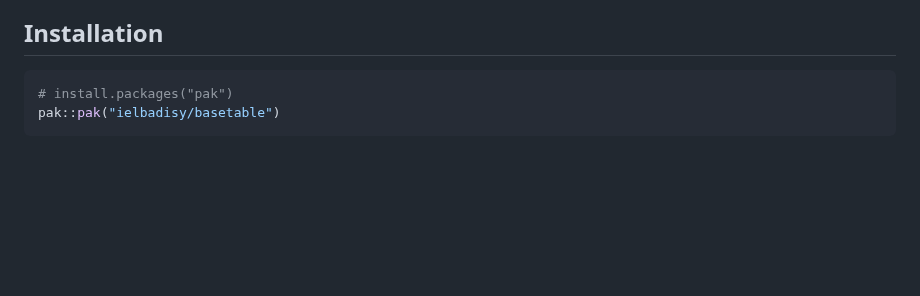
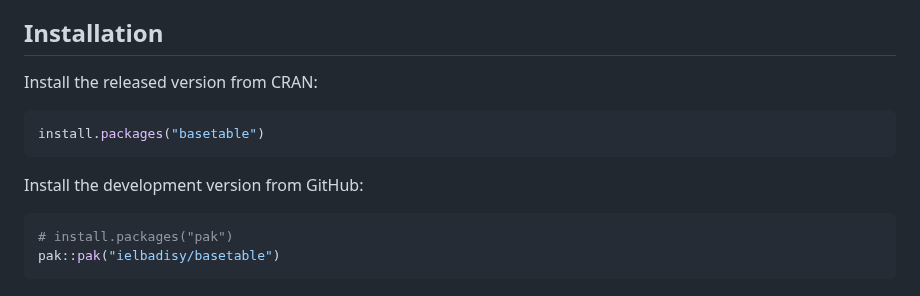
Before and after one commit to ielbadisy/basetable, a Markdown page: README.md, the part around the change. Rendered like a GitHub page; blank space fills up the shorter version.

Commit message:
Document CRAN installation

````diff
--- a/README.md
+++ b/README.md
@@ -38,6 +38,14 @@ This is a deliberately focused tool. It is aimed at
   `Suggests`, and only as competitors in the benchmark vignette.
 
 ## Installation
+
+Install the released version from CRAN:
+
+```r
+install.packages("basetable")
+```
+
+Install the development version from GitHub:
 
 ```r
 # install.packages("pak")
````
